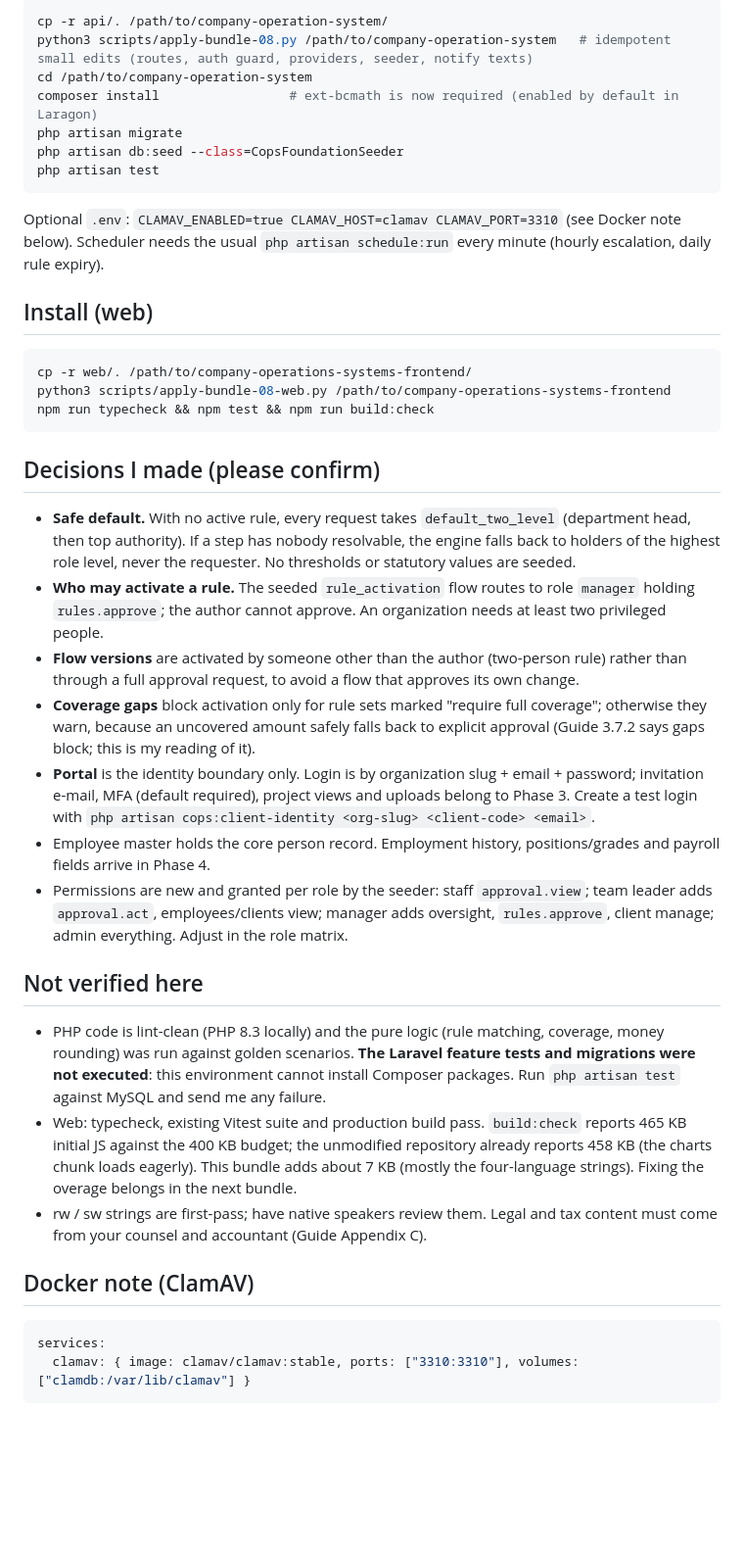
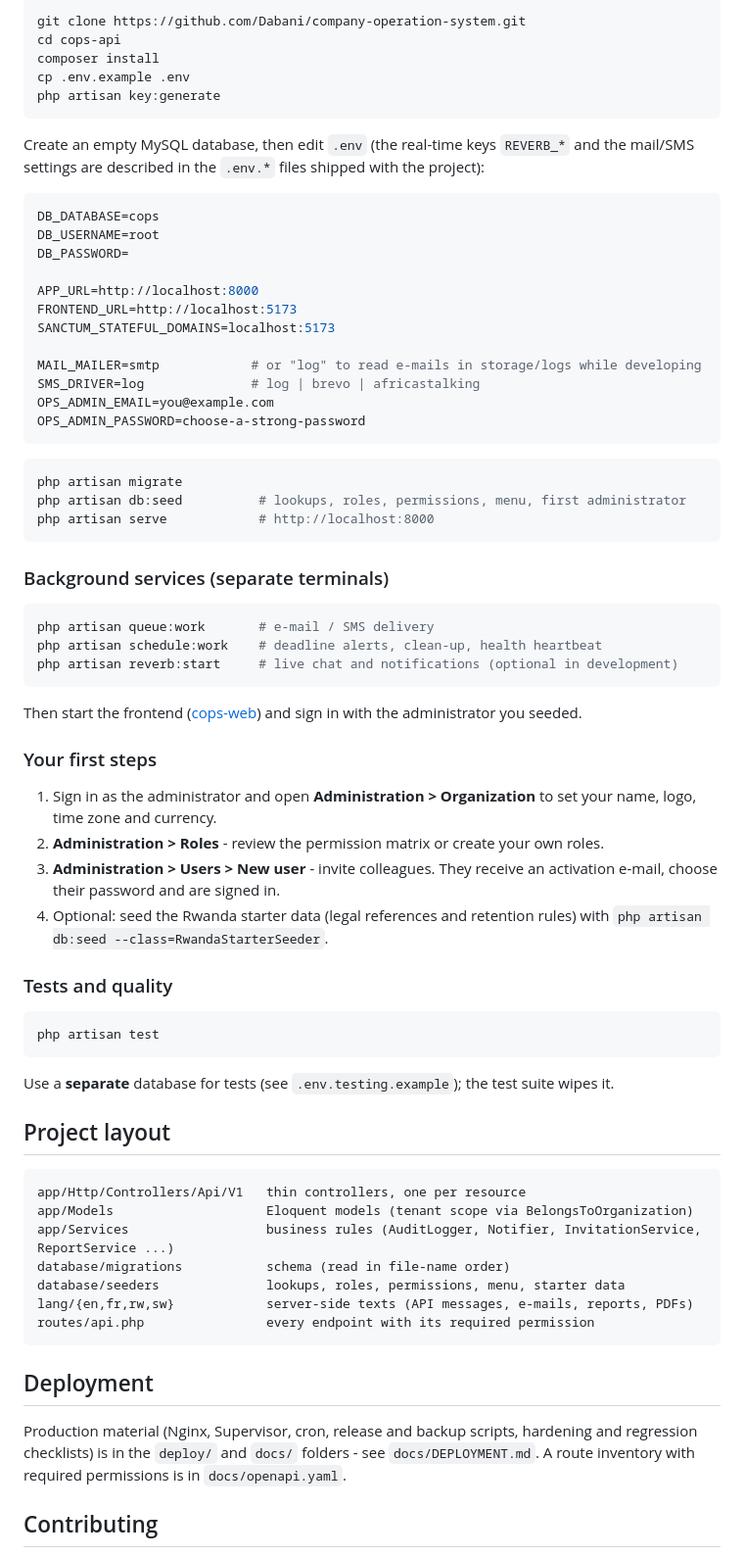
Before and after one commit to Dabani/company-operation-system, a Markdown page: README.md, the part around one of its changes. Shown at 98% size. Drawn GitHub-style; blank space fills up the shorter version.

Commit message:
Readme file restore

````diff
--- a/README.md
+++ b/README.md
@@ -20,39 +61,75 @@ Procurement) consume these services; none of them should introduce their own app
 ```bash
-cp -r api/. /path/to/company-operation-system/
-python3 scripts/apply-bundle-08.py /path/to/company-operation-system   # idempotent small edits (routes, auth guard, providers, seeder, notify texts)
-cd /path/to/company-operation-system
-composer install                 # ext-bcmath is now required (enabled by default in Laragon)
+git clone https://github.com/Dabani/company-operation-system.git
+cd cops-api
+composer install
+cp .env.example .env
+php artisan key:generate
+```
+
+Create an empty MySQL database, then edit `.env` (the real-time keys `REVERB_*` and the mail/SMS settings are described in the `.env.*` files shipped with the project):
+
+```ini
+DB_DATABASE=cops
+DB_USERNAME=root
+DB_PASSWORD=
+
+APP_URL=http://localhost:8000
+FRONTEND_URL=http://localhost:5173
+SANCTUM_STATEFUL_DOMAINS=localhost:5173
+
+MAIL_MAILER=smtp            # or "log" to read e-mails in storage/logs while developing
+SMS_DRIVER=log              # log | brevo | africastalking
+OPS_ADMIN_EMAIL=you@example.com
+OPS_ADMIN_PASSWORD=choose-a-strong-password
+```
+
+```bash
 php artisan migrate
-php artisan db:seed --class=CopsFoundationSeeder
+php artisan db:seed          # lookups, roles, permissions, menu, first administrator
+php artisan serve            # http://localhost:8000
+```
+
+### Background services (separate terminals)
+
+```bash
+php artisan queue:work       # e-mail / SMS delivery
+php artisan schedule:work    # deadline alerts, clean-up, health heartbeat
+php artisan reverb:start     # live chat and notifications (optional in development)
+```
+
+Then start the frontend ([cops-web](https://github.com/Dabani/company-operations-systems-frontend)) and sign in with the administrator you seeded.
+
+### Your first steps
+
+1. Sign in as the administrator and open **Administration > Organization** to set your name, logo, time zone and currency.
+2. **Administration > Roles** - review the permission matrix or create your own roles.
+3. **Administration > Users > New user** - invite colleagues. They receive an activation e-mail, choose their password and are signed in.
+4. Optional: seed the Rwanda starter data (legal references and retention rules) with `php artisan db:seed --class=RwandaStarterSeeder`.
+
+### Tests and quality
+
+```bash
 php artisan test
 ```
-Optional `.env`: `CLAMAV_ENABLED=true CLAMAV_HOST=clamav CLAMAV_PORT=3310` (see Docker note below).
-Scheduler needs the usual `php artisan schedule:run` every minute (hourly escalation, daily rule expiry).
 
-## Install (web)
-```bash
-cp -r web/. /path/to/company-operations-systems-frontend/
-python3 scripts/apply-bundle-08-web.py /path/to/company-operations-systems-frontend
-npm run typecheck && npm test && npm run build:check
+Use a **separate** database for tests (see `.env.testing.example`); the test suite wipes it.
+
+## Project layout
+
+```
+app/Http/Controllers/Api/V1   thin controllers, one per resource
+app/Models                    Eloquent models (tenant scope via BelongsToOrganization)
+app/Services                  business rules (AuditLogger, Notifier, InvitationService, ReportService ...)
+database/migrations           schema (read in file-name order)
+database/seeders              lookups, roles, permissions, menu, starter data
+lang/{en,fr,rw,sw}            server-side texts (API messages, e-mails, reports, PDFs)
+routes/api.php                every endpoint with its required permission
 ```
 
-## Decisions I made (please confirm)
-- **Safe default.** With no active rule, every request takes `default_two_level` (department head, then top authority). If a step has nobody resolvable, the engine falls back to holders of the highest role level, never the requester. No thresholds or statutory values are seeded.
-- **Who may activate a rule.** The seeded `rule_activation` flow routes to role `manager` holding `rules.approve`; the author cannot approve. An organization needs at least two privileged people.
-- **Flow versions** are activated by someone other than the author (two-person rule) rather than through a full approval request, to avoid a flow that approves its own change.
-- **Coverage gaps** block activation only for rule sets marked "require full coverage"; otherwise they warn, because an uncovered amount safely falls back to explicit approval (Guide 3.7.2 says gaps block; this is my reading of it).
-- **Portal** is the identity boundary only. Login is by organization slug + email + password; invitation e-mail, MFA (default required), project views and uploads belong to Phase 3. Create a test login with `php artisan cops:client-identity <org-slug> <client-code> <email>`.
-- Employee master holds the core person record. Employment history, positions/grades and payroll fields arrive in Phase 4.
-- Permissions are new and granted per role by the seeder: staff `approval.view`; team leader adds `approval.act`, employees/clients view; manager adds oversight, `rules.approve`, client manage; admin everything. Adjust in the role matrix.
+## Deployment
 
-## Not verified here
-- PHP code is lint-clean (PHP 8.3 locally) and the pure logic (rule matching, coverage, money rounding) was run against golden scenarios. **The Laravel feature tests and migrations were not executed**: this environment cannot install Composer packages. Run `php artisan test` against MySQL and send me any failure.
-- Web: typecheck, existing Vitest suite and production build pass. `build:check` reports 465 KB initial JS against the 400 KB budget; the unmodified repository already reports 458 KB (the charts chunk loads eagerly). This bundle adds about 7 KB (mostly the four-language strings). Fixing the overage belongs in the next bundle.
-- rw / sw strings are first-pass; have native speakers review them. Legal and tax content must come from your counsel and accountant (Guide Appendix C).
+Production material (Nginx, Supervisor, cron, release and backup scripts, hardening and regression checklists) is in the `deploy/` and `docs/` folders - see `docs/DEPLOYMENT.md`.
+A route inventory with required permissions is in `docs/openapi.yaml`.
 
-## Docker note (ClamAV)
-```yaml
-services:
-  clamav: { image: clamav/clamav:stable, ports: ["3310:3310"], volumes: ["clamdb:/var/lib/clamav"] }
-```
+## Contributing
 
````
Also changed, not shown: other parts of README.md (+102 -17 lines).
